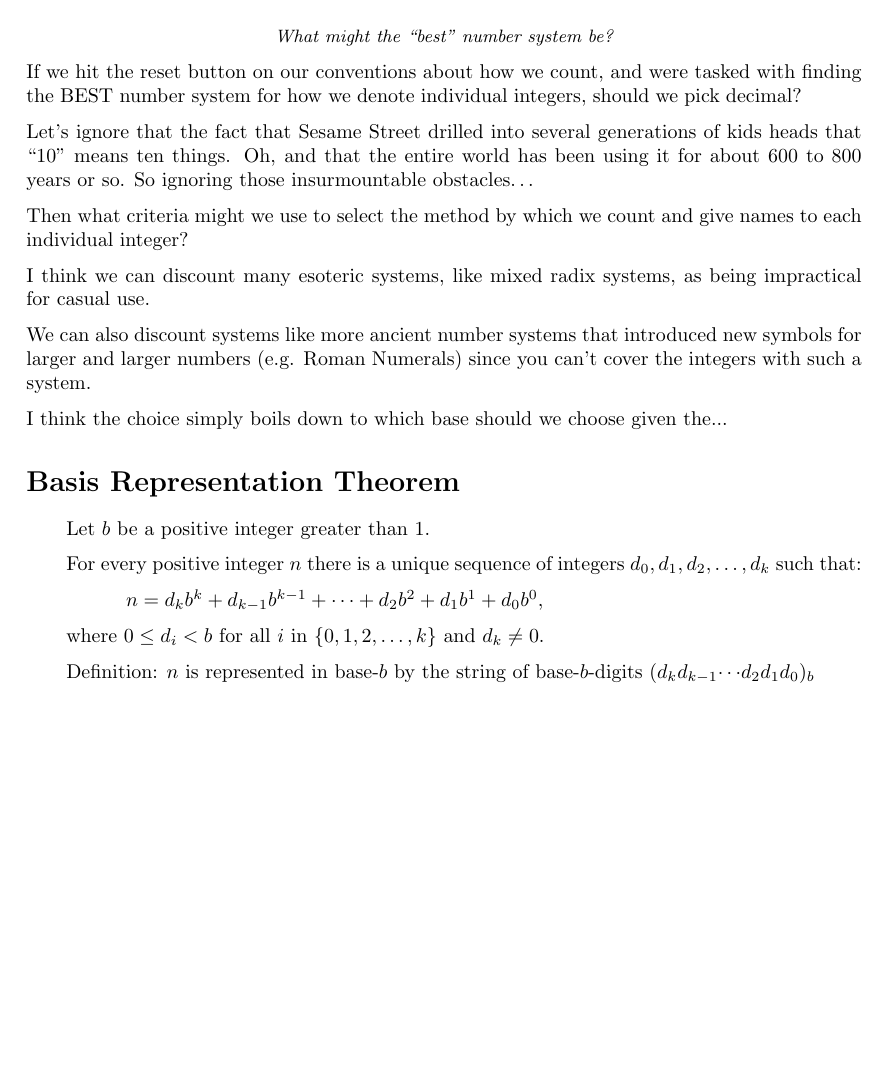
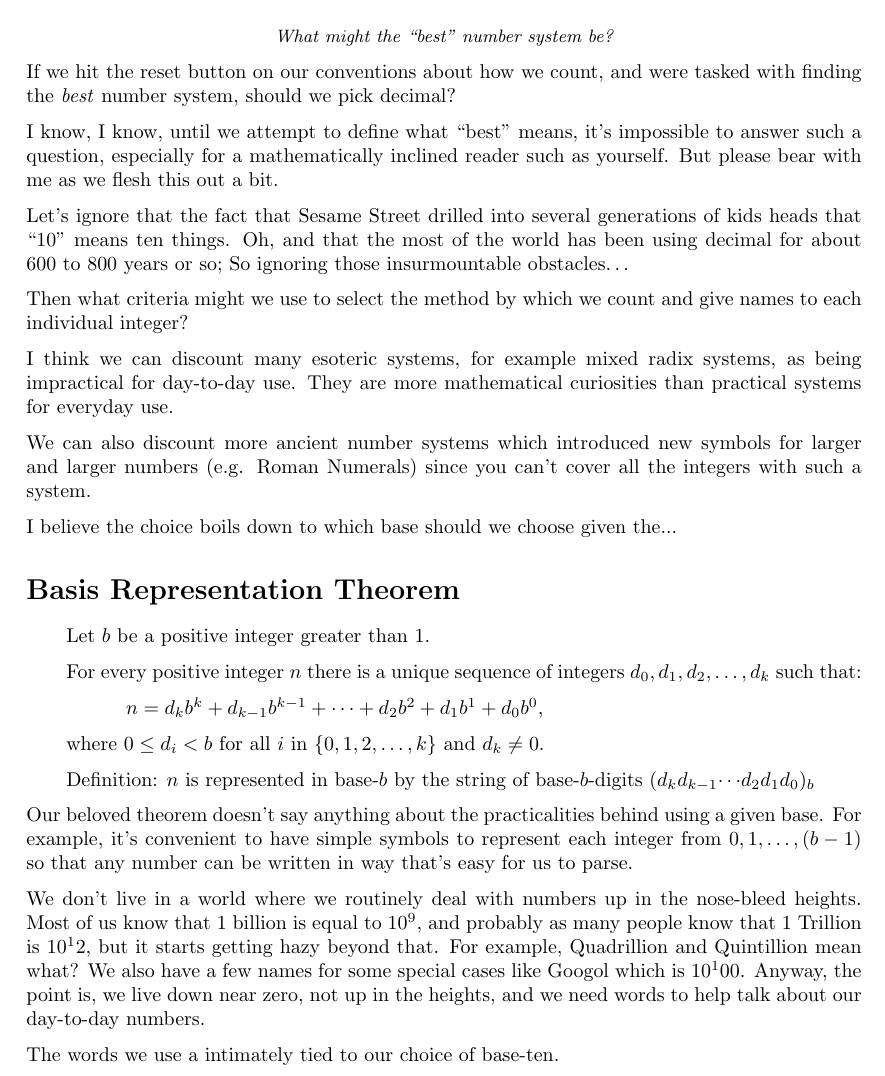
Before and after one commit to jrowellfx/mathPapers, a LaTeX document (bestBase/bestBase.tex): part of the page, cut so that both start at the same text, the shorter picture padded with empty space. Compiled offline with pdfLaTeX.

Commit message:
WIP "best base" paper.

```diff
--- a/bestBase/bestBase.tex
+++ b/bestBase/bestBase.tex
@@ -100,27 +100,31 @@
 \end{em}
 
 If we hit the reset button on our conventions about
-how we count, and were tasked with finding the BEST number system
-for how we denote individual integers,
+how we count, and were tasked with finding the \emph{best} number system,
 should we pick decimal?
+
+I know, I know, until we attempt to define what ``best'' means, it's impossible to
+answer such a question, especially for a mathematically inclined reader such as yourself.
+But please bear with me as we flesh this out a bit.
 
 Let's ignore that the fact
 that Sesame Street drilled into several generations of kids heads
-that ``10'' means ten things. Oh, and that the entire world
-has been using it for about 600 to 800 years or so. So ignoring those
+that ``10'' means ten things. Oh, and that the most of the world
+has been using decimal for about 600 to 800 years or so; So ignoring those
 insurmountable obstacles\dots{}
 
 Then what criteria might we use to select the method by which we count
 and give names to each individual integer?
 
-I think we can discount many esoteric systems, like mixed radix systems, as
-being impractical for casual use.
+I think we can discount many esoteric systems, for example mixed radix systems, as
+being impractical for day-to-day use. They are more mathematical curiosities than
+practical systems for everyday use.
 
-We can also discount systems like more ancient number systems that introduced
+We can also discount more ancient number systems which introduced
 new symbols for larger and larger numbers (e.g. Roman Numerals) since you can't cover
-the integers with such a system.
+all the integers with such a system.
 
-I think the choice simply boils down to which base should we choose given the...
+I believe the choice boils down to which base should we choose given the...
 
 \section*{Basis Representation Theorem}
 \begin{jprIn}
@@ -137,5 +141,20 @@ Definition: $n$ is represented in base-$b$ by the string
 of base-$b$-digits $(d_kd_{k-1}{\cdots}d_2d_1d_0)_b$
 \end{jprIn}
 
+Our beloved theorem doesn't say anything about the practicalities behind
+using a given base. For example, it's convenient to have
+simple symbols to represent each integer from \(0, 1, \dots{}, (b-1)\) so
+that any number can be written in way that's easy for us to parse.
+
+We don't live in a world where we routinely deal with numbers up in the nose-bleed
+heights. Most of us know that 1 billion is equal to \(10^9\), and probably as many
+people know that 1 Trillion is \(10^12\), but it starts getting hazy beyond that.
+For example, Quadrillion and Quintillion mean what?
+We also have a few names for some special cases like Googol which is \(10^100\).
+Anyway, the point is, we live
+down near zero, not up in the heights, and we need words to help talk about our
+day-to-day numbers.
+
+The words we use a intimately tied to our choice of base-ten.
 
 \end{document}
```
Also changed, not shown: bestBase/bestBase.pdf.
